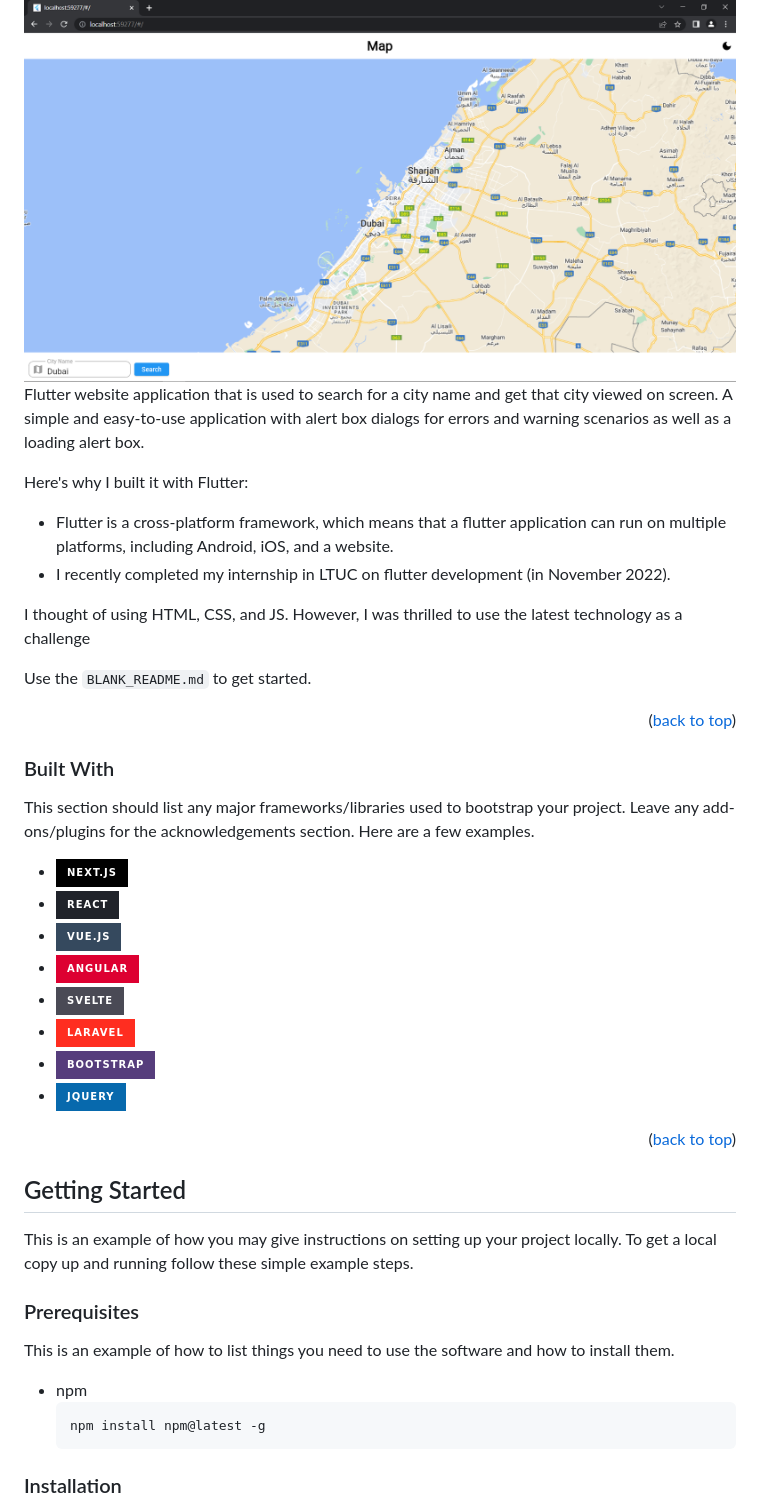
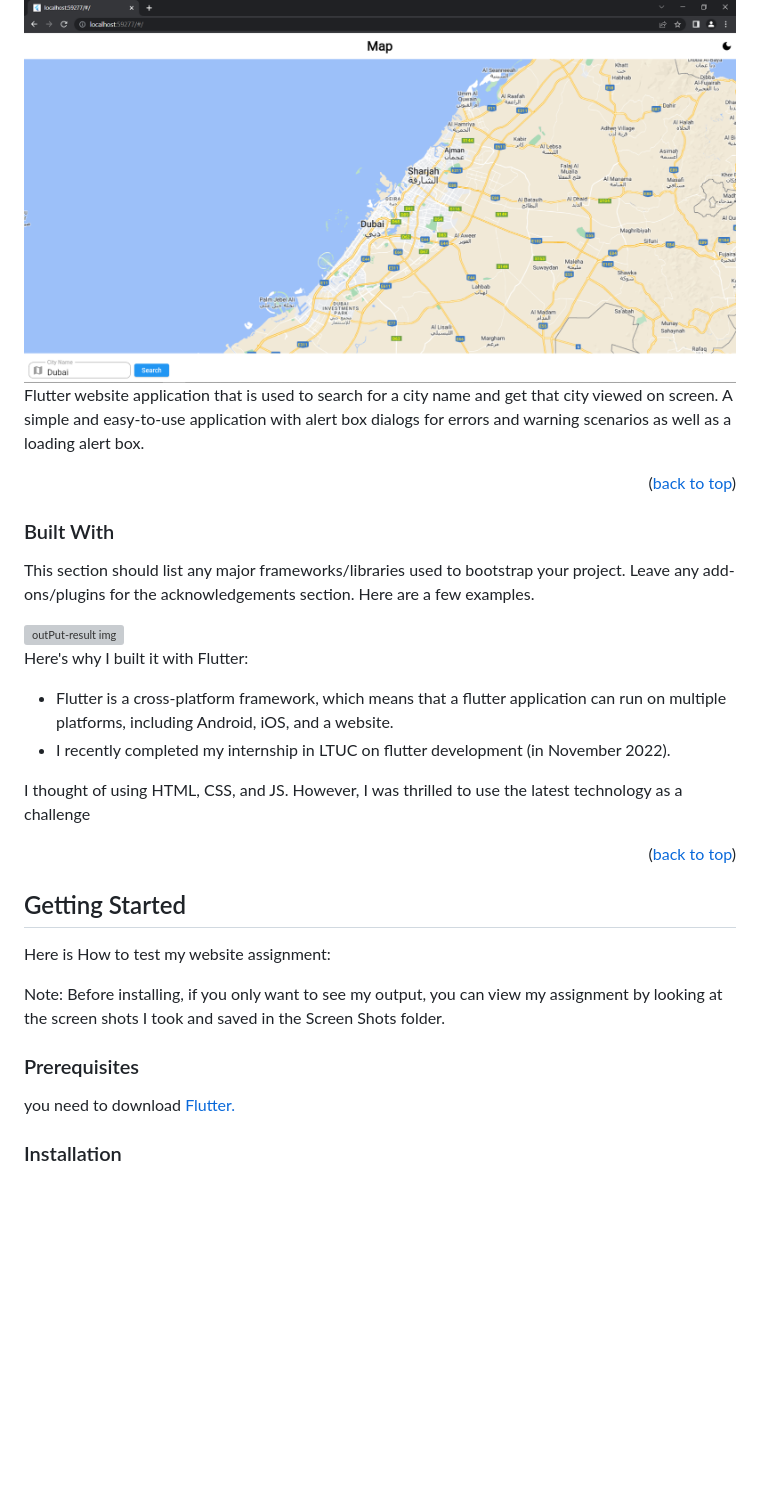
Before and after one commit to Ramsay99/PwC_Intern_Assignment, a Markdown page: README.md, the part around one of its changes. Rendered like a GitHub page; badges without logos; blank space fills up the shorter version; grey boxes are pictures that could not be loaded.

````diff
--- a/README.md
+++ b/README.md
@@ -75,8 +75,17 @@
 
 <img src="https://github.com/Ramsay99/PwC_Intern_Assignment/blob/master/Screen%20Shots/outPut-result.PNG" alt="outPut-result img">
 
+
 Flutter website application that is used to search for a city name and get that city viewed on screen.
 A simple and easy-to-use application with alert box dialogs for errors and warning scenarios as well as a loading alert box.
+
+<p align="right">(<a href="#readme-top">back to top</a>)</p>
+
+### Built With
+
+This section should list any major frameworks/libraries used to bootstrap your project. Leave any add-ons/plugins for the acknowledgements section. Here are a few examples.
+
+<img src="https://www.argenova.com.tr/uploads/flutter-logo.png" alt="outPut-result img">
 
 Here's why I built it with Flutter:
 
@@ -85,40 +94,19 @@ Here's why I built it with Flutter:
 
 I thought of using HTML, CSS, and JS. However, I was thrilled to use the latest technology as a challenge
 
-Use the `BLANK_README.md` to get started.
-
-<p align="right">(<a href="#readme-top">back to top</a>)</p>
-
-### Built With
-
-This section should list any major frameworks/libraries used to bootstrap your project. Leave any add-ons/plugins for the acknowledgements section. Here are a few examples.
-
-- [![Next][next.js]][next-url]
-- [![React][react.js]][react-url]
-- [![Vue][vue.js]][vue-url]
-- [![Angular][angular.io]][angular-url]
-- [![Svelte][svelte.dev]][svelte-url]
-- [![Laravel][laravel.com]][laravel-url]
-- [![Bootstrap][bootstrap.com]][bootstrap-url]
-- [![JQuery][jquery.com]][jquery-url]
-
 <p align="right">(<a href="#readme-top">back to top</a>)</p>
 
 <!-- GETTING STARTED -->
 
 ## Getting Started
 
-This is an example of how you may give instructions on setting up your project locally.
-To get a local copy up and running follow these simple example steps.
+Here is How to test my website assignment:
+
+Note: Before installing, if you only want to see my output, you can view my assignment by looking at the screen shots I took and saved in the Screen Shots folder.
 
 ### Prerequisites
 
-This is an example of how to list things you need to use the software and how to install them.
-
-- npm
-  ```sh
-  npm install npm@latest -g
-  ```
+you need to download <a href="https://docs.flutter.dev/get-started/install">Flutter.</a>
 
 ### Installation
 
````
Also changed, not shown: other parts of README.md (+29 -42 lines).
